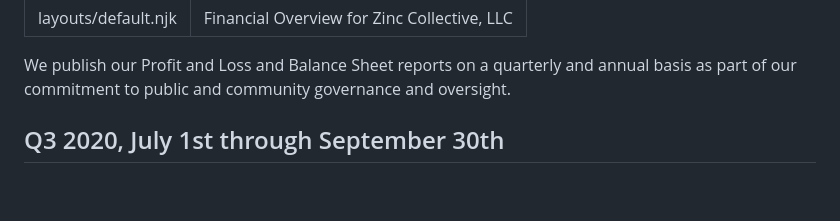
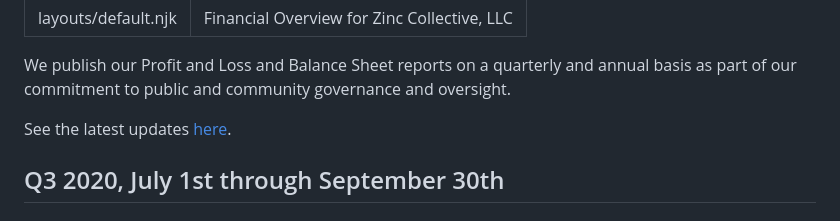
Before and after one commit to zinc-collective/www.zinc.coop, a Markdown page: src/financial-overview/index.md, the part around the change. GitHub-like rendering; blank space fills up the shorter version.

```diff
--- a/src/financial-overview/index.md
+++ b/src/financial-overview/index.md
@@ -3,6 +3,8 @@ layout: layouts/default.njk
 title: Financial Overview for Zinc Collective, LLC
 ---
 We publish our Profit and Loss and Balance Sheet reports on a quarterly and annual basis as part of our commitment to public and community governance and oversight.
+
+See the latest updates [here](https://opencollective.com/zinc-community/updates).
 
 ## Q3 2020, July 1st through September 30th
 
```
Also changed, not shown: src/meeting-notes/index.md (+2 -0 lines).
